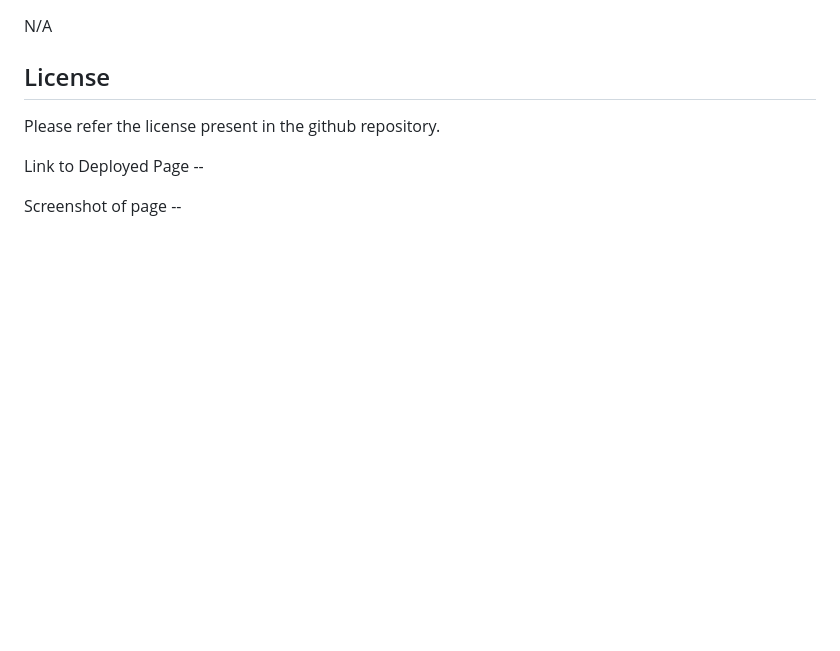
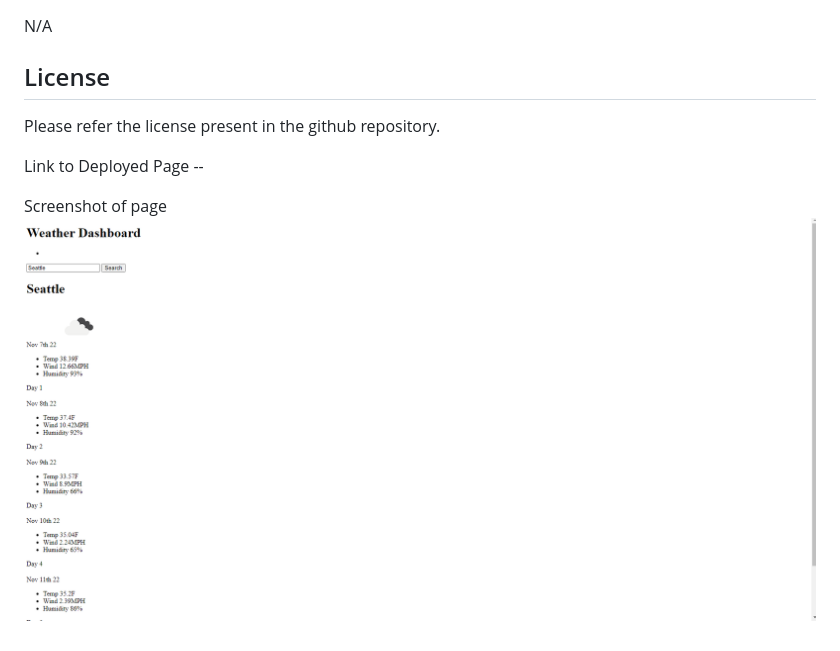
Before and after one commit to walleric23/weather-dashboard, a Markdown page: README.md, the part around the change. Drawn GitHub-style; pictures changed too: image/Capture.PNG (added); blank space fills up the shorter version.

Commit message:
added photo to readme

```diff
--- a/README.md
+++ b/README.md
@@ -22,4 +22,5 @@ Please refer the license present in the github repository.
 
 Link to Deployed Page --
 
-Screenshot of page --
+Screenshot of page
+<img src="./image/Capture.PNG">
```
